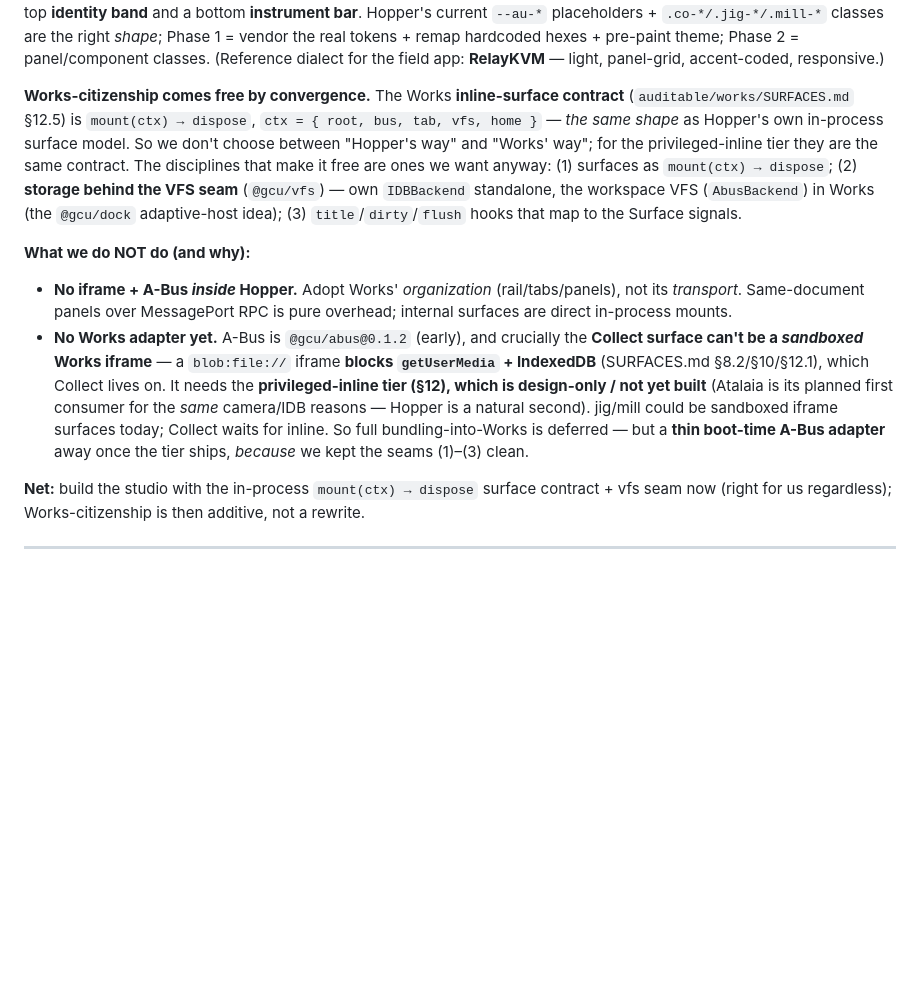
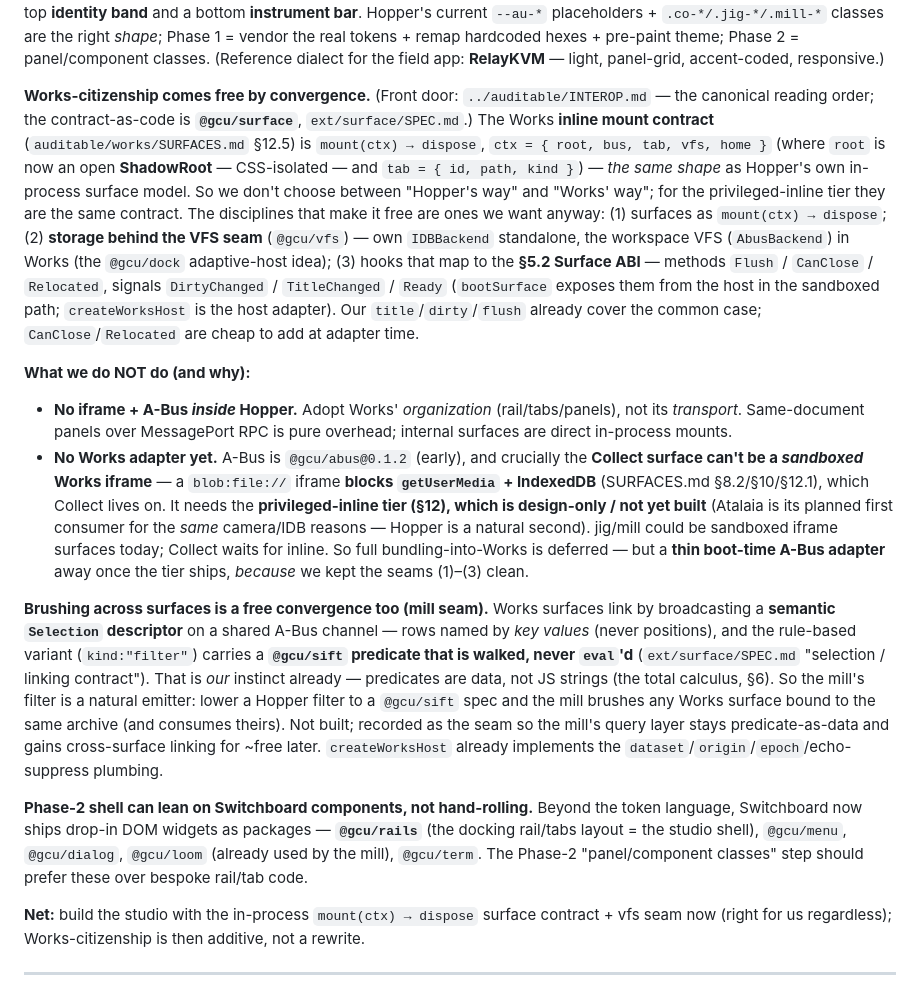
Before and after one commit to gentropic/hopper, a Markdown page: docs/DECISIONS.md, the part around the change. GitHub-like rendering; blank space fills up the shorter version.

Commit message:
docs(DECISIONS §14): re-point Works-interop refs at the restructured INTEROP.md
Auditable's INTEROP.md was restructured into a canonical front door. The §14
design verdict is unchanged (validated, not upended), but the references now
point at the right things:

- front door: ../auditable/INTEROP.md; contract-as-code is @gcu/surface
  (ext/surface/SPEC.md) — the §5.2 ABI (Flush/CanClose/Relocated +
  DirtyChanged/TitleChanged/Ready), bootSurface + createWorksHost
- ctx.root is now an open ShadowRoot; tab = {id, path, kind}
- new mill seam: cross-surface brushing via a semantic Selection descriptor
  whose filter variant is a @gcu/sift predicate (data, not JS — our
  total-calculus instinct)
- Phase-2 shell can lean on Switchboard component packages (@gcu/rails for the
  studio rail/tabs, @gcu/menu/@gcu/dialog/@gcu/loom/@gcu/term)

Co-Authored-By: Claude Opus 4.8 <noreply@anthropic.com>

```diff
--- a/docs/DECISIONS.md
+++ b/docs/DECISIONS.md
@@ -600,14 +600,20 @@ right *shape*; Phase 1 = vendor the real tokens + remap hardcoded hexes + pre-pa
 Phase 2 = panel/component classes. (Reference dialect for the field app: **RelayKVM** —
 light, panel-grid, accent-coded, responsive.)
 
-**Works-citizenship comes free by convergence.** The Works **inline-surface contract**
-(`auditable/works/SURFACES.md` §12.5) is `mount(ctx) → dispose`, `ctx = { root, bus, tab,
-vfs, home }` — *the same shape* as Hopper's own in-process surface model. So we don't
-choose between "Hopper's way" and "Works' way"; for the privileged-inline tier they are
-the same contract. The disciplines that make it free are ones we want anyway: (1) surfaces
-as `mount(ctx) → dispose`; (2) **storage behind the VFS seam** (`@gcu/vfs`) — own
-`IDBBackend` standalone, the workspace VFS (`AbusBackend`) in Works (the `@gcu/dock`
-adaptive-host idea); (3) `title`/`dirty`/`flush` hooks that map to the Surface signals.
+**Works-citizenship comes free by convergence.** (Front door: `../auditable/INTEROP.md`
+— the canonical reading order; the contract-as-code is **`@gcu/surface`**, `ext/surface/SPEC.md`.)
+The Works **inline mount contract** (`auditable/works/SURFACES.md` §12.5) is
+`mount(ctx) → dispose`, `ctx = { root, bus, tab, vfs, home }` (where `root` is now an open
+**ShadowRoot** — CSS-isolated — and `tab = { id, path, kind }`) — *the same shape* as
+Hopper's own in-process surface model. So we don't choose between "Hopper's way" and
+"Works' way"; for the privileged-inline tier they are the same contract. The disciplines
+that make it free are ones we want anyway: (1) surfaces as `mount(ctx) → dispose`; (2)
+**storage behind the VFS seam** (`@gcu/vfs`) — own `IDBBackend` standalone, the workspace
+VFS (`AbusBackend`) in Works (the `@gcu/dock` adaptive-host idea); (3) hooks that map to
+the **§5.2 Surface ABI** — methods `Flush` / `CanClose` / `Relocated`, signals
+`DirtyChanged` / `TitleChanged` / `Ready` (`bootSurface` exposes them from the host in the
+sandboxed path; `createWorksHost` is the host adapter). Our `title`/`dirty`/`flush` already
+cover the common case; `CanClose`/`Relocated` are cheap to add at adapter time.
 
 **What we do NOT do (and why):**
 - **No iframe + A-Bus *inside* Hopper.** Adopt Works' *organization* (rail/tabs/panels),
@@ -622,6 +628,23 @@ adaptive-host idea); (3) `title`/`dirty`/`flush` hooks that map to the Surface s
   bundling-into-Works is deferred — but a **thin boot-time A-Bus adapter** away once the
   tier ships, *because* we kept the seams (1)–(3) clean.
 
+**Brushing across surfaces is a free convergence too (mill seam).** Works surfaces link by
+broadcasting a **semantic `Selection` descriptor** on a shared A-Bus channel — rows named
+by *key values* (never positions), and the rule-based variant (`kind:"filter"`) carries a
+**`@gcu/sift` predicate that is walked, never `eval`'d** (`ext/surface/SPEC.md` "selection /
+linking contract"). That is *our* instinct already — predicates are data, not JS strings
+(the total calculus, §6). So the mill's filter is a natural emitter: lower a Hopper filter
+to a `@gcu/sift` spec and the mill brushes any Works surface bound to the same archive (and
+consumes theirs). Not built; recorded as the seam so the mill's query layer stays
+predicate-as-data and gains cross-surface linking for ~free later. `createWorksHost` already
+implements the `dataset`/`origin`/`epoch`/echo-suppress plumbing.
+
+**Phase-2 shell can lean on Switchboard components, not hand-rolling.** Beyond the token
+language, Switchboard now ships drop-in DOM widgets as packages — **`@gcu/rails`** (the
+docking rail/tabs layout = the studio shell), `@gcu/menu`, `@gcu/dialog`, `@gcu/loom`
+(already used by the mill), `@gcu/term`. The Phase-2 "panel/component classes" step should
+prefer these over bespoke rail/tab code.
+
 **Net:** build the studio with the in-process `mount(ctx) → dispose` surface contract +
 vfs seam now (right for us regardless); Works-citizenship is then additive, not a rewrite.
 
```
